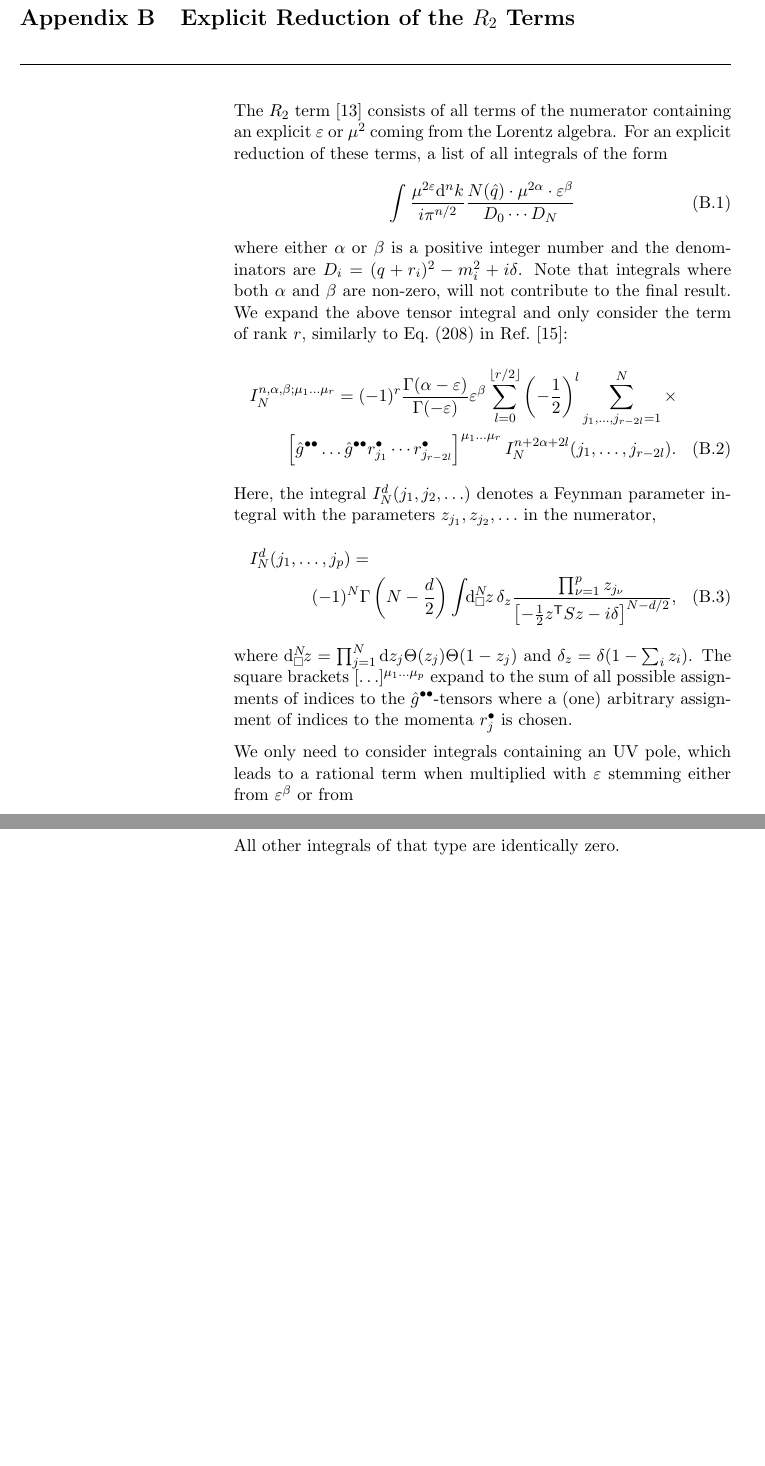
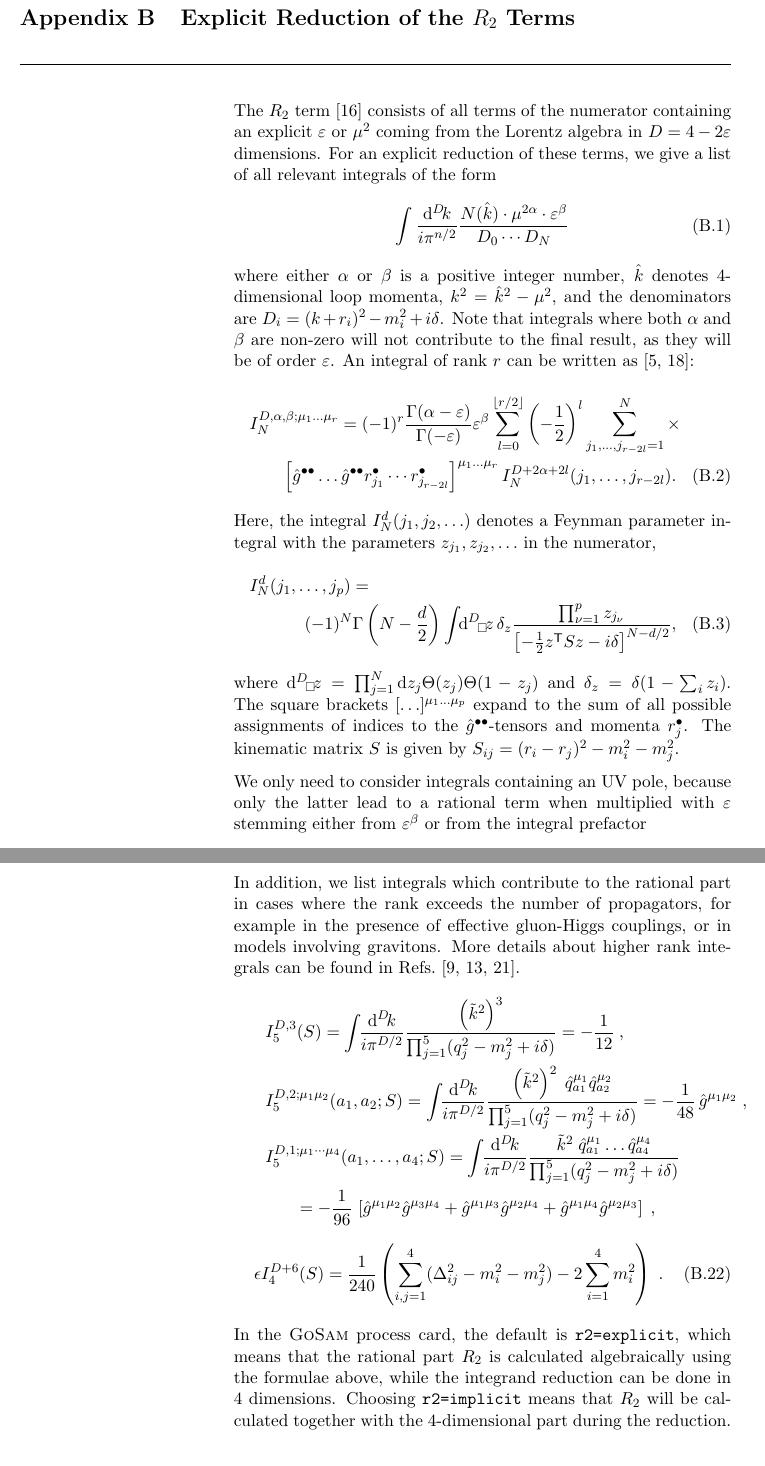
Before and after one commit to gudrunhe/gosam, a LaTeX thesis (doc/refman.tex): two parts of pages 38 and 39 of 50 before the commit and two parts of pages 30 and 32 of 43 after it, joined at a grey line, cut so that both start at the same text, the shorter picture padded with empty space. Compiled offline with pdfLaTeX; a missing bibliography style is replaced by a similar one.

Commit message:
updates in manual in trunk/doc/
git-svn-id: svn+ssh://svn.hepforge.org/hepforge/svn/gosam/trunk@574 a6e02f90-e1d0-4296-904b-e314d7e4afaa

```diff
--- a/doc/refman.tex
+++ b/doc/refman.tex
@@ -25,12 +27,15 @@
 \newcommand{\ninja}{{\sc Ninja}\xspace}
 
 \newcommand{\tHV}{{'t\,Hooft Veltman}}
+\newcommand{\diff}[1][{}]{{\mathrm{d}}^{#1}\!}
 \newcommand{\contl}{{\ensuremath{\hookrightarrow}}}
 \newcommand{\fmslash}[1]{{#1}\!\!\!/}
 \newcommand{\pslash}[1][{}]{\ensuremath{\fmslash{p}_{#1}}}
 \newcommand{\kslash}[1][{}]{\ensuremath{\fmslash{k}_{#1}}}
 \newcommand{\bea}{\begin{eqnarray*}}
 \newcommand{\eea}{\end{eqnarray*}\noindent}
+\newcommand{\be}{\begin{equation}}
+\newcommand{\ee}{\end{equation}}
 \newcommand{\bcen}{\begin{center}}
 \newcommand{\ecen}{\end{center}}
 \newcommand{\nn}{\nonumber}
@@ -1401,23 +1406,25 @@ definition of the matrix element up to terms of $\mathcal{O}(\epsilon)$ is
 %+{\mathcal{O}}(\varepsilon)
 \end{equation}
 
+%%%%%%%%%%%%%%%%%%%%%%%%%%%%%%%%%%%%%%%%%%%%%%%%%%%%%%%%%%%%%%%%%%%%%%%%
 \chapter{Explicit Reduction of the $R_2$ Terms}
 The $R_2$ term \cite{Ossola:2008xq} consists of all terms of the numerator
 containing an explicit $\varepsilon$ or $\mu^2$ coming from the Lorentz
-algebra. For an explicit reduction of these terms, a list of all integrals
-of the form
+algebra in $D=4-2\varepsilon$ dimensions.
+For an explicit reduction of these terms, we give a list of all relevant integrals of the form
 \begin{align}
-\int\frac{\mu^{2\varepsilon}\mathrm{d}^nk}{i\pi^{n/2}}
-\frac{N(\hat{q})\cdot\mu^{2\alpha}\cdot\varepsilon^\beta}{D_0\cdots D_N}
+\int\frac{\diff[D] k}{i\pi^{n/2}}
+\frac{N(\hat{k})\cdot\mu^{2\alpha}\cdot\varepsilon^\beta}{D_0\cdots D_N}
 \end{align}
-where either $\alpha$ or $\beta$ is a positive integer number
-and the denominators are $D_i=(q+r_i)^2-m_i^2+i\delta$.
+where either $\alpha$ or $\beta$ is a positive integer number,
+$\hat{k}$ denotes 4-dimensional loop momenta, $k^2=\hat{k}^2-\mu^2$,
+and the denominators are $D_i=(k+r_i)^2-m_i^2+i\delta$.
 Note that integrals where both $\alpha$ and $\beta$ are
-non-zero, will not contribute to the final result.
-We expand the above tensor integral and only consider the term
-of rank $r$, similarly to Eq.~(208) in Ref.~\cite{Reiter:2009kb}:
+non-zero will not contribute to the final result, as they will be of order $\varepsilon$.
+An integral of rank $r$
+can be written as~\cite{Binoth:2005ff,Reiter:2009kb}:
 \begin{multline}
-I_N^{n,\alpha,\beta;\mu_1\ldots\mu_r}=
+I_N^{D,\alpha,\beta;\mu_1\ldots\mu_r}=
 (-1)^{r}\frac{\Gamma(\alpha-\varepsilon)}{\Gamma(-\varepsilon)}
 \varepsilon^\beta
 \sum_{l=0}^{\lfloor r/2\rfloor}\left(-\frac12\right)^l
@@ -1426,28 +1433,28 @@ I_N^{n,\alpha,\beta;\mu_1\ldots\mu_r}=
 \left[\hat{g}^{\bullet\bullet}\ldots
 \hat{g}^{\bullet\bullet}r_{j_1}^\bullet
 \cdots r_{j_{r-2l}}^\bullet\right]^{\mu_1\ldots\mu_r}
-I_N^{n+2\alpha+2l}(j_1,\ldots,j_{r-2l}).
+I_N^{D+2\alpha+2l}(j_1,\ldots,j_{r-2l}).
 \end{multline}
 Here, the integral $I_N^d(j_1,j_2,\ldots)$ denotes a Feynman parameter
 integral with the parameters $z_{j_1}, z_{j_2}, \ldots$ in the numerator,
 \begin{multline}
 I_N^d(j_1,\ldots, j_p)=\\
 (-1)^N\Gamma\left(N-\frac{d}2\right)%
-\int\!\!\mathrm{d}^N_\Box\!z\,\delta_z
+\int\!\!\diff[D]_\Box\!z\,\delta_z
 \frac{\prod_{\nu=1}^p z_{j_\nu}}{%
 \left[-\frac12 z^{\mathsf{T}}Sz-i\delta\right]^{N-d/2}},
 \end{multline}
-where $\mathrm{d}^N_\Box\!z=
+where $\diff[D]_\Box\!z=
 \prod_{j=1}^N\mathrm{d}z_j\Theta(z_j)\Theta(1-z_j)$
 and $\delta_z=\delta(1-\sum_i z_i)$.
 The square brackets $[\ldots]^{\mu_1\ldots\mu_p}$ expand to the sum of
 all possible assignments of indices to the $\hat{g}^{\bullet\bullet}$-tensors
-where a (one) arbitrary assignment of indices to the momenta $r_j^\bullet$
-is chosen.
-
-We only need to consider integrals containing an UV pole, which leads to
+and momenta $r_j^\bullet$.
+The kinematic matrix $S$ is given by $S_{ij}=(r_i-r_j)^2-m_i^2-m_j^2$.
+
+We only need to consider integrals containing an UV pole, because only the latter lead to
 a rational term when multiplied with $\varepsilon$ stemming either from
-$\varepsilon^\beta$ or from
+$\varepsilon^\beta$ or from the integral prefactor
 \begin{equation}
 \frac{\Gamma(\alpha-\varepsilon)}{\Gamma(-\varepsilon)}=
 (\alpha-1)!\left[-\varepsilon +{\mathcal O}(\varepsilon^2)\right],
@@ -1512,8 +1520,39 @@ I_4^{n,0,1;\mu_1\mu_2\mu_3\mu_4}&=\frac1{4!}\left[\hat{g}^{\bullet\bullet}%
 \hat{g}^{\bullet\bullet}\right]^{\mu_1\mu_2\mu_3\mu_4}
 \end{align}
-All other integrals of that type are identically zero.
-
-
+In addition, we list integrals which contribute to the rational part in cases where the rank exceeds the number of
+propagators, for example in the presence of effective gluon-Higgs couplings, or in models involving
+gravitons.
+More details about higher rank integrals can be found in
+Refs.~\cite{Guillet:2013msa,Mastrolia:2012bu,vanDeurzen:2013pja}.
+\bea
+&&I_5^{D,3}(S)=
+\int\!\!\frac{\diff[D]k}{i\pi^{D/2}}\frac{\left(\tilde{k}^2\right)^3
+}{%nl
+\prod_{j=1}^5(q_j^2-m_j^2+i\delta)}=-\frac{1}{12}\;,\\
+%
+&&I_5^{D,2;\mu_1 \mu_2}(a_1,a_2; S)=
+\int\!\!\frac{\diff[D]k}{i\pi^{D/2}}\frac{\left(\tilde{k}^2\right)^2\;
+\hat{q}_{a_1}^{\mu_1}  \hat{q}_{a_2}^{\mu_2}}{%nl
+\prod_{j=1}^5(q_j^2-m_j^2+i\delta)}=-\frac{1}{48}\,\hat{g}^{\mu_1\mu_2}\;,\\
+%
+&&I_5^{D,1;\mu_1\cdots \mu_4}(a_1,\ldots,a_4; S)=
+\int\!\!\frac{\diff[D]k}{i\pi^{D/2}}\frac{\tilde{k}^2\;
+\hat{q}_{a_1}^{\mu_1} \ldots \hat{q}_{a_4}^{\mu_4}}{%nl
+\prod_{j=1}^5(q_j^2-m_j^2+i\delta)}\nn\\
+&&\qquad =-\frac{1}{96}\,
+\left[\hat{g}^{\mu_1\mu_2}\hat{g}^{\mu_3\mu_4}+ \hat{g}^{\mu_1\mu_3}\hat{g}^{\mu_2\mu_4}
++\hat{g}^{\mu_1\mu_4}\hat{g}^{\mu_2\mu_3}\right]\;,
+\eea
+\be
+\eps I_4^{D+6}(S)=\frac{1}{240}\left(\sum_{i,j=1}^4 (\Delta^2_{ij}-m_i^2-m_j^2)-2\sum_{i=1}^4 m_i^2\right)\;.
+%+{\cal O}(\eps)\;.
+\ee
+
+In the \gosam{} process card, the default is {\tt r2=explicit}, which means that
+the rational part $R_2$ is calculated algebraically using the formulae above,
+while the integrand reduction can be done in 4 dimensions.
+Choosing {\tt r2=implicit} means that $R_2$ will be calculated together with the 4-dimensional
+part during the reduction.
 
 \chapter{The included Model Files}
 \label{chp:model-files}
```
Also changed, not shown: doc/refman.bib (+31 -0 lines), doc/refman.tex (89 more changed lines).
